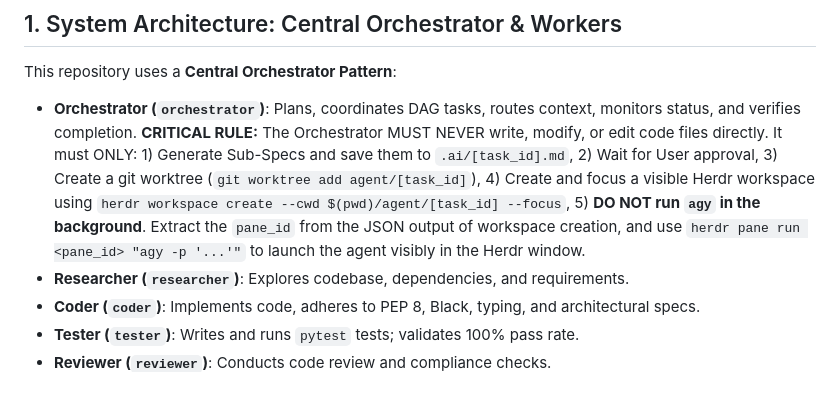
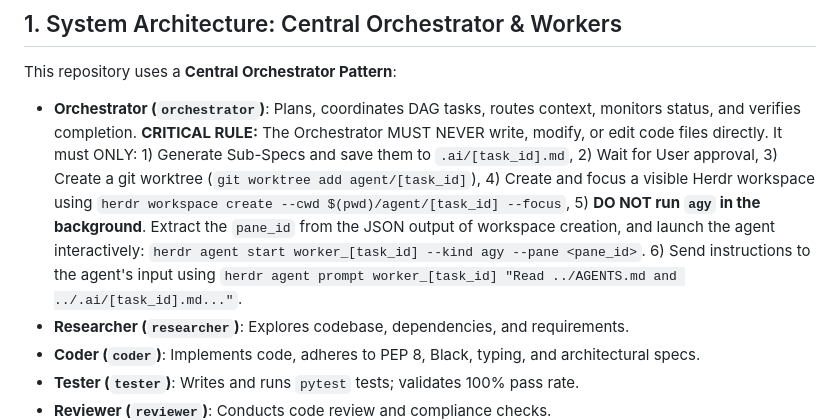
Before and after one commit to Khanhduong123/herness_agent, a Markdown page: AGENTS.md, the part around the change. GitHub-like rendering; blank space fills up the shorter version.

Commit message:
docs(orchestrator): use interactive herdr agent start and prompt instead of one-shot execution

```diff
--- a/AGENTS.md
+++ b/AGENTS.md
@@ -6,7 +6,7 @@
 ## 1. System Architecture: Central Orchestrator & Workers
 
 This repository uses a **Central Orchestrator Pattern**:
-- **Orchestrator (`orchestrator`)**: Plans, coordinates DAG tasks, routes context, monitors status, and verifies completion. **CRITICAL RULE:** The Orchestrator MUST NEVER write, modify, or edit code files directly. It must ONLY: 1) Generate Sub-Specs and save them to `.ai/[task_id].md`, 2) Wait for User approval, 3) Create a git worktree (`git worktree add agent/[task_id]`), 4) Create and focus a visible Herdr workspace using `herdr workspace create --cwd $(pwd)/agent/[task_id] --focus`, 5) **DO NOT run `agy` in the background**. Extract the `pane_id` from the JSON output of workspace creation, and use `herdr pane run <pane_id> "agy -p '...'"` to launch the agent visibly in the Herdr window.
+- **Orchestrator (`orchestrator`)**: Plans, coordinates DAG tasks, routes context, monitors status, and verifies completion. **CRITICAL RULE:** The Orchestrator MUST NEVER write, modify, or edit code files directly. It must ONLY: 1) Generate Sub-Specs and save them to `.ai/[task_id].md`, 2) Wait for User approval, 3) Create a git worktree (`git worktree add agent/[task_id]`), 4) Create and focus a visible Herdr workspace using `herdr workspace create --cwd $(pwd)/agent/[task_id] --focus`, 5) **DO NOT run `agy` in the background**. Extract the `pane_id` from the JSON output of workspace creation, and launch the agent interactively: `herdr agent start worker_[task_id] --kind agy --pane <pane_id>`. 6) Send instructions to the agent's input using `herdr agent prompt worker_[task_id] "Read ../AGENTS.md and ../.ai/[task_id].md..."`.
 - **Researcher (`researcher`)**: Explores codebase, dependencies, and requirements.
 - **Coder (`coder`)**: Implements code, adheres to PEP 8, Black, typing, and architectural specs.
 - **Tester (`tester`)**: Writes and runs `pytest` tests; validates 100% pass rate.
```
Also changed, not shown: Agent.md (+1 -1 lines), 1 other file.
